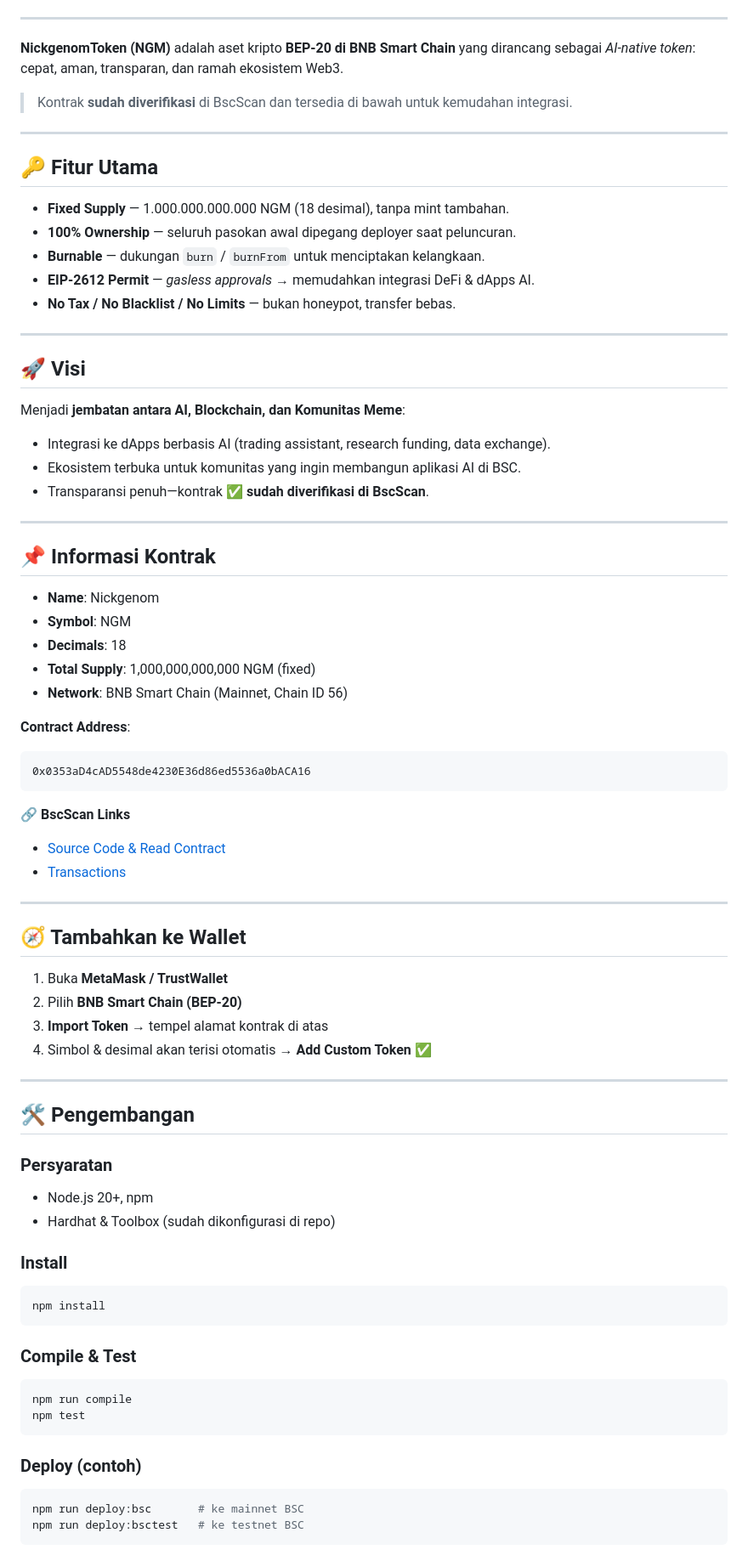
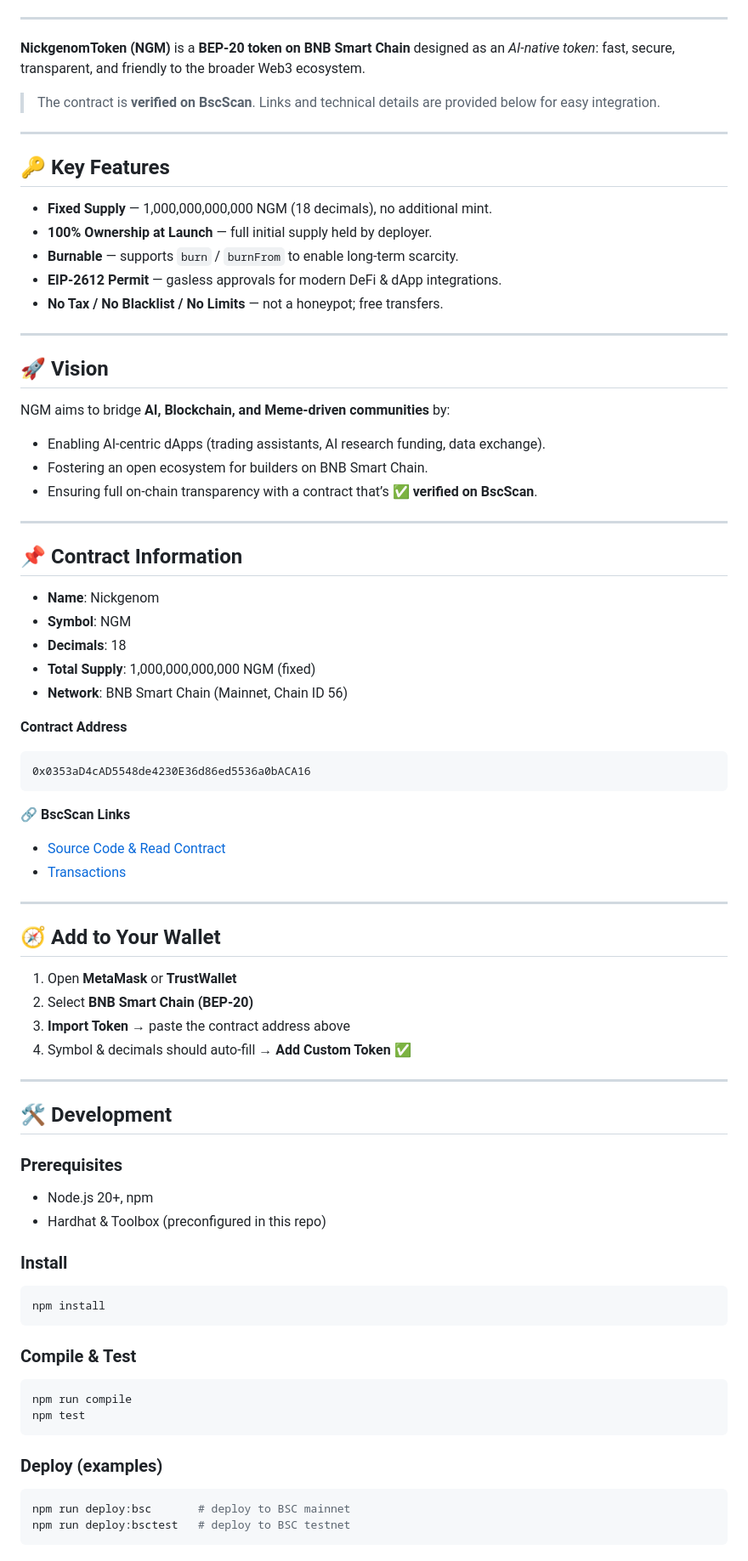
Before and after one commit to EndiHariadi43/NickgenomToken, a Markdown page: README.md, the part around one of its changes. Shown at 85% size. Rendered like a GitHub page.

````diff
--- a/README.md
+++ b/README.md
@@ -13,37 +12,37 @@
 
 ---
 
-**NickgenomToken (NGM)** adalah aset kripto **BEP-20 di BNB Smart Chain** yang dirancang sebagai *AI-native token*: cepat, aman, transparan, dan ramah ekosistem Web3.
+**NickgenomToken (NGM)** is a **BEP‑20 token on BNB Smart Chain** designed as an *AI‑native token*: fast, secure, transparent, and friendly to the broader Web3 ecosystem.
 
-> Kontrak **sudah diverifikasi** di BscScan dan tersedia di bawah untuk kemudahan integrasi.
+> The contract is **verified on BscScan**. Links and technical details are provided below for easy integration.
 
 ---
 
-## 🔑 Fitur Utama
-- **Fixed Supply** — 1.000.000.000.000 NGM (18 desimal), tanpa mint tambahan.
-- **100% Ownership** — seluruh pasokan awal dipegang deployer saat peluncuran.
-- **Burnable** — dukungan `burn` / `burnFrom` untuk menciptakan kelangkaan.
-- **EIP-2612 Permit** — *gasless approvals* → memudahkan integrasi DeFi & dApps AI.
-- **No Tax / No Blacklist / No Limits** — bukan honeypot, transfer bebas.
+## 🔑 Key Features
+- **Fixed Supply** — 1,000,000,000,000 NGM (18 decimals), no additional mint.
+- **100% Ownership at Launch** — full initial supply held by deployer.
+- **Burnable** — supports `burn` / `burnFrom` to enable long‑term scarcity.
+- **EIP‑2612 Permit** — gasless approvals for modern DeFi & dApp integrations.
+- **No Tax / No Blacklist / No Limits** — not a honeypot; free transfers.
 
 ---
 
-## 🚀 Visi
-Menjadi **jembatan antara AI, Blockchain, dan Komunitas Meme**:
-- Integrasi ke dApps berbasis AI (trading assistant, research funding, data exchange).
-- Ekosistem terbuka untuk komunitas yang ingin membangun aplikasi AI di BSC.
-- Transparansi penuh—kontrak **✅ sudah diverifikasi di BscScan**.
+## 🚀 Vision
+NGM aims to bridge **AI, Blockchain, and Meme‑driven communities** by:
+- Enabling AI‑centric dApps (trading assistants, AI research funding, data exchange).
+- Fostering an open ecosystem for builders on BNB Smart Chain.
+- Ensuring full on‑chain transparency with a contract that’s **✅ verified on BscScan**.
 
 ---
 
-## 📌 Informasi Kontrak
+## 📌 Contract Information
 - **Name**: Nickgenom
 - **Symbol**: NGM
 - **Decimals**: 18
 - **Total Supply**: 1,000,000,000,000 NGM (fixed)
 - **Network**: BNB Smart Chain (Mainnet, Chain ID 56)
 
-**Contract Address**:
+**Contract Address**
 ```
 0x0353aD4cAD5548de4230E36d86ed5536a0bACA16
 ```
@@ -54,19 +53,19 @@ Menjadi **jembatan antara AI, Blockchain, dan Komunitas Meme**:
 
 ---
 
-## 🧭 Tambahkan ke Wallet
-1. Buka **MetaMask / TrustWallet**
-2. Pilih **BNB Smart Chain (BEP-20)**
-3. **Import Token** → tempel alamat kontrak di atas
-4. Simbol & desimal akan terisi otomatis → **Add Custom Token** ✅
+## 🧭 Add to Your Wallet
+1. Open **MetaMask** or **TrustWallet**
+2. Select **BNB Smart Chain (BEP‑20)**
+3. **Import Token** → paste the contract address above
+4. Symbol & decimals should auto‑fill → **Add Custom Token** ✅
 
 ---
 
-## 🛠️ Pengembangan
+## 🛠️ Development
 
-### Persyaratan
+### Prerequisites
 - Node.js 20+, npm
-- Hardhat & Toolbox (sudah dikonfigurasi di repo)
+- Hardhat & Toolbox (preconfigured in this repo)
 
 ### Install
 ```bash
@@ -79,9 +78,9 @@ npm run compile
 npm test
 ```
 
-### Deploy (contoh)
+### Deploy (examples)
 ```bash
-npm run deploy:bsc       # ke mainnet BSC
-npm run deploy:bsctest   # ke testnet BSC
+npm run deploy:bsc       # deploy to BSC mainnet
+npm run deploy:bsctest   # deploy to BSC testnet
 ```
 
````
Also changed, not shown: other parts of README.md (+16 -17 lines).
